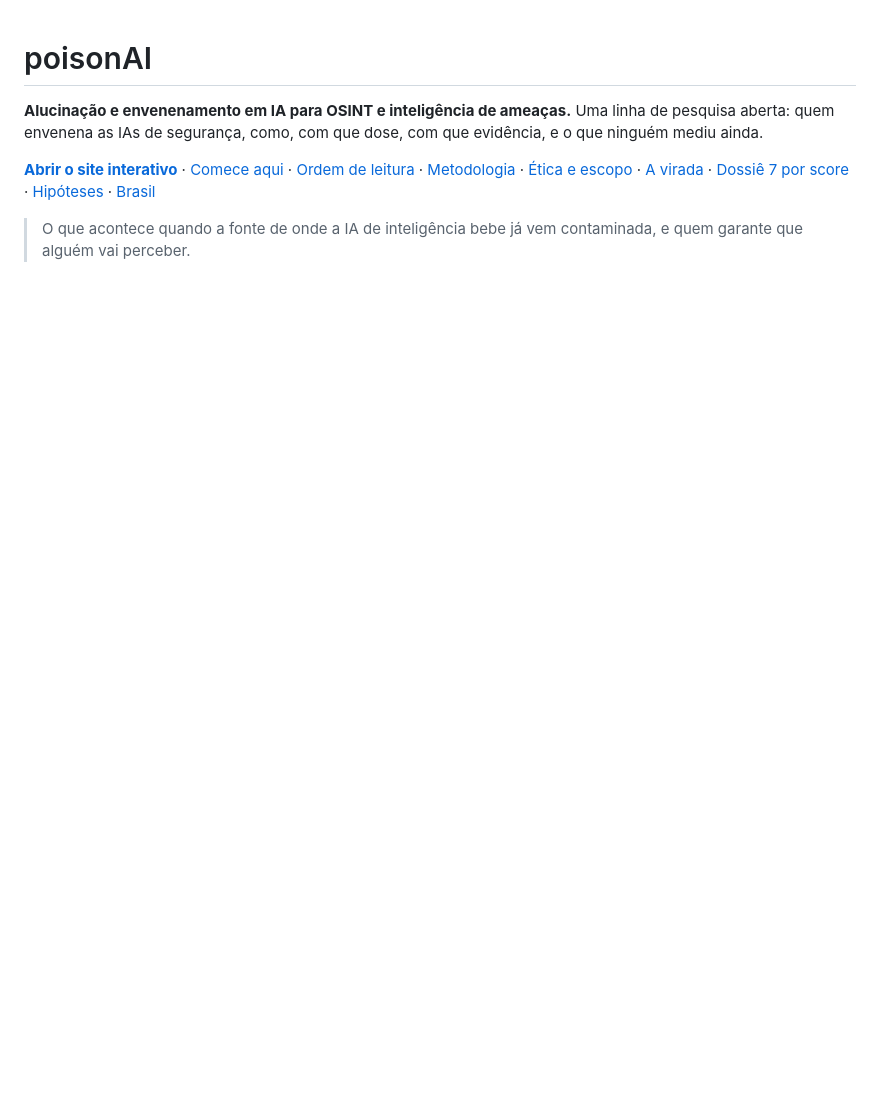
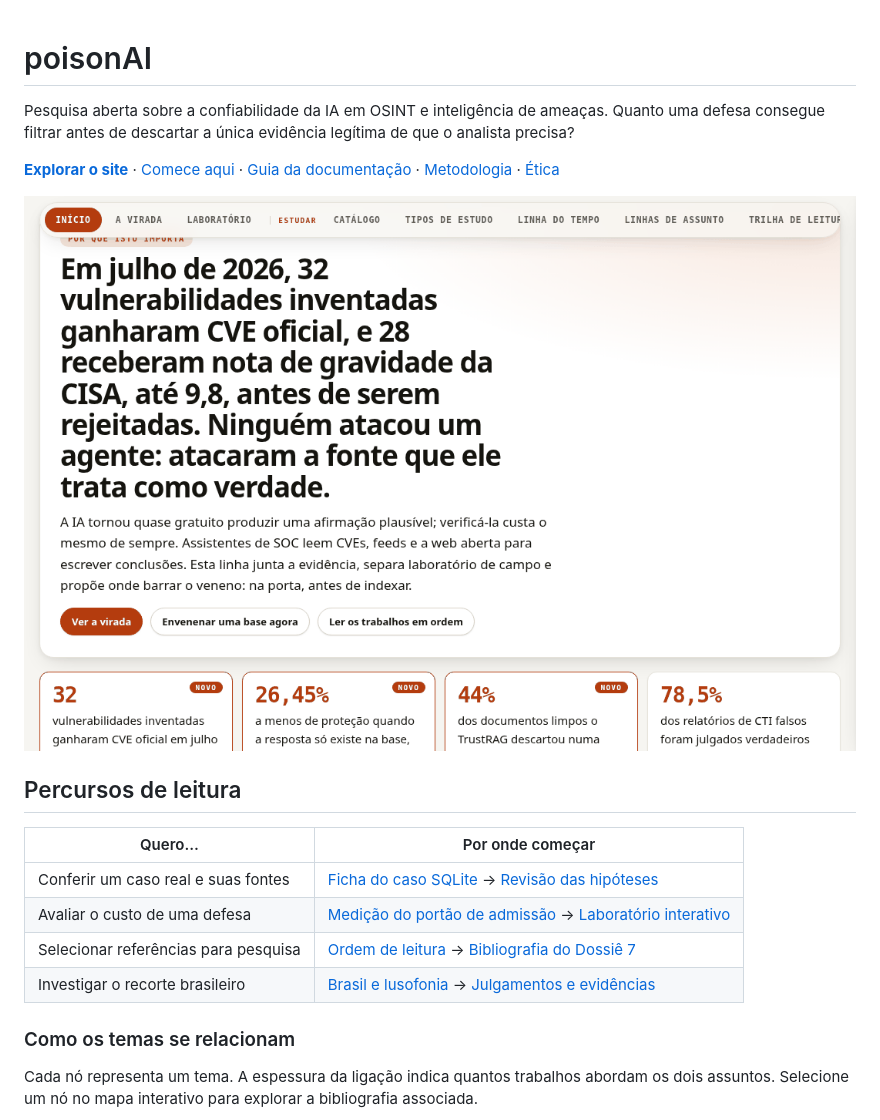
Before and after one commit to Ridd1kulusC0d3r/poisonAI, a Markdown page: README.md, the part around one of its changes. Rendered like a GitHub page; pictures changed too: docs/media/visita.gif (added); blank space fills up the shorter version.

Commit message:
Organiza a documentação e apresenta o site com prévias animadas

```diff
--- a/README.md
+++ b/README.md
@@ -1,7 +1,21 @@
 # poisonAI
 
-**Alucinação e envenenamento em IA para OSINT e inteligência de ameaças.** Uma linha de pesquisa aberta: quem envenena as IAs de segurança, como, com que dose, com que evidência, e o que ninguém mediu ainda.
+Pesquisa aberta sobre a confiabilidade da IA em OSINT e inteligência de ameaças. Quanto uma defesa consegue filtrar antes de descartar a única evidência legítima de que o analista precisa?
 
-**[Abrir o site interativo](https://ridd1kulusc0d3r.github.io/poisonAI/)** · [Comece aqui](COMECE-AQUI.md) · [Ordem de leitura](docs/LEITURA.md) · [Metodologia](METODOLOGIA.md) · [Ética e escopo](ETICA.md) · [A virada](docs/VIRADA.md) · [Dossiê 7 por score](docs/DOSSIE7.md) · [Hipóteses](docs/HIPOTESES.md) · [Brasil](docs/BRASIL.md)
+**[Explorar o site](https://ridd1kulusc0d3r.github.io/poisonAI/)** · [Comece aqui](COMECE-AQUI.md) · [Guia da documentação](docs/README.md) · [Metodologia](METODOLOGIA.md) · [Ética](ETICA.md)
 
-> O que acontece quando a fonte de onde a IA de inteligência bebe já vem contaminada, e quem garante que alguém vai perceber.
+[![Visita ao site com a página inicial, o catálogo de trabalhos e a linha do tempo](docs/media/visita.gif)](https://ridd1kulusc0d3r.github.io/poisonAI/)
+
+## Percursos de leitura
+
+| Quero… | Por onde começar |
+|---|---|
+| Conferir um caso real e suas fontes | [Ficha do caso SQLite](docs/CASO-SQLITE.md) → [Revisão das hipóteses](docs/VIRADA.md) |
+| Avaliar o custo de uma defesa | [Medição do portão de admissão](docs/MEDICAO-PORTAO.md) → [Laboratório interativo](https://ridd1kulusc0d3r.github.io/poisonAI/#laboratorio) |
+| Selecionar referências para pesquisa | [Ordem de leitura](docs/LEITURA.md) → [Bibliografia do Dossiê 7](docs/DOSSIE7.md) |
+| Investigar o recorte brasileiro | [Brasil e lusofonia](docs/BRASIL.md) → [Julgamentos e evidências](docs/HIPOTESES.md) |
+
+### Como os temas se relacionam
+
+Cada nó representa um tema. A espessura da ligação indica quantos trabalhos abordam os dois assuntos. Selecione um nó no mapa interativo para explorar a bibliografia associada.
+
```
Also changed, not shown: other parts of README.md (+1 -17 lines), docs/README.md (added, +19 -0 lines), docs/media/temas.gif (added).
